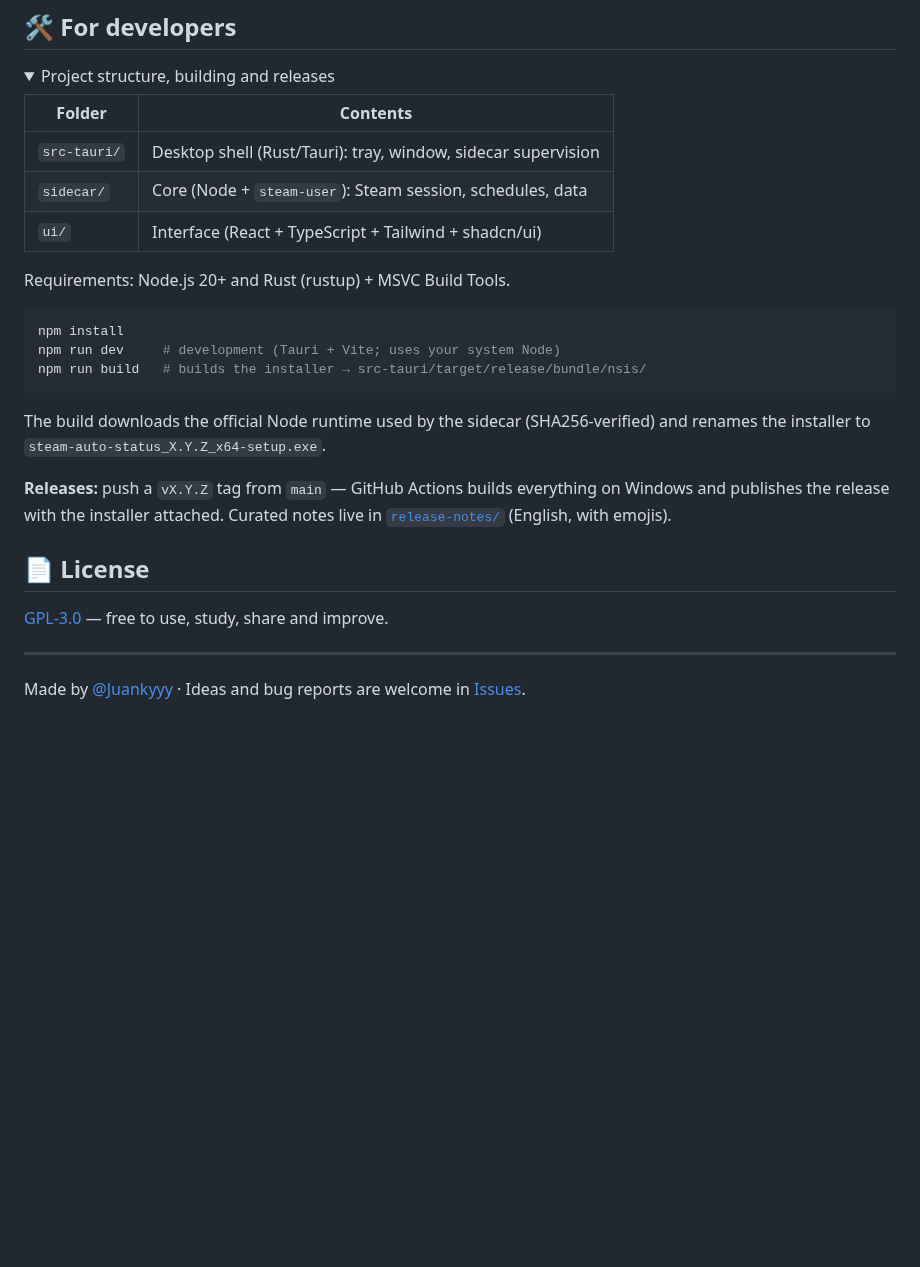
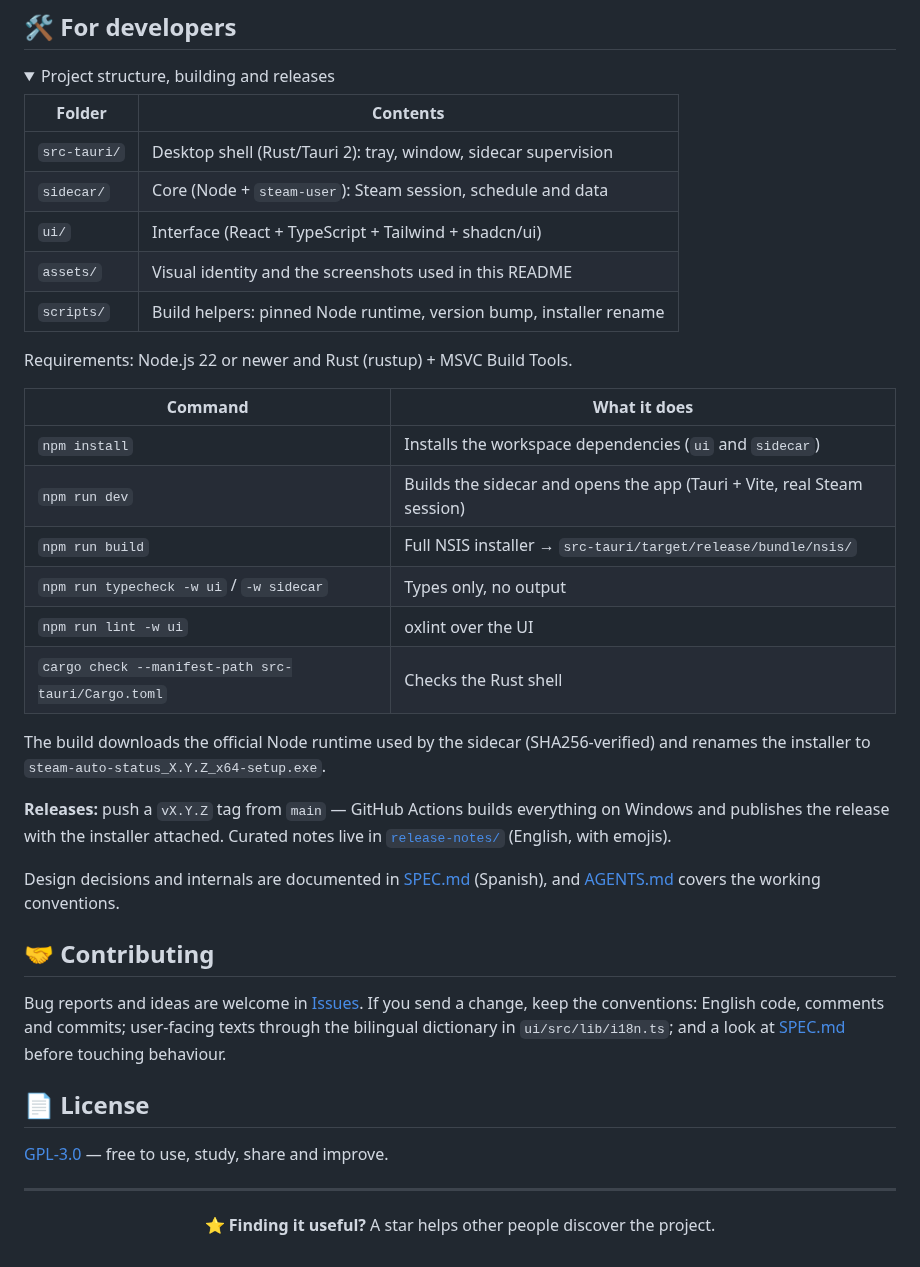
Before and after one commit to Juankyyy/steam-auto-status, a Markdown page: README.md, the part around one of its changes. Rendered like a GitHub page; folded sections open; blank space fills up the shorter version.

````diff
--- a/README.md
+++ b/README.md
@@ -124,17 +196,22 @@ tooltip and notifications). On first run the app follows your Windows language.
 
 | Folder | Contents |
 |---|---|
-| `src-tauri/` | Desktop shell (Rust/Tauri): tray, window, sidecar supervision |
-| `sidecar/` | Core (Node + `steam-user`): Steam session, schedules, data |
+| `src-tauri/` | Desktop shell (Rust/Tauri 2): tray, window, sidecar supervision |
+| `sidecar/` | Core (Node + `steam-user`): Steam session, schedule and data |
 | `ui/` | Interface (React + TypeScript + Tailwind + shadcn/ui) |
+| `assets/` | Visual identity and the screenshots used in this README |
+| `scripts/` | Build helpers: pinned Node runtime, version bump, installer rename |
 
-Requirements: Node.js 20+ and Rust (rustup) + MSVC Build Tools.
+Requirements: Node.js 22 or newer and Rust (rustup) + MSVC Build Tools.
 
-```sh
-npm install
-npm run dev     # development (Tauri + Vite; uses your system Node)
-npm run build   # builds the installer → src-tauri/target/release/bundle/nsis/
-```
+| Command | What it does |
+|---|---|
+| `npm install` | Installs the workspace dependencies (`ui` and `sidecar`) |
+| `npm run dev` | Builds the sidecar and opens the app (Tauri + Vite, real Steam session) |
+| `npm run build` | Full NSIS installer → `src-tauri/target/release/bundle/nsis/` |
+| `npm run typecheck -w ui` / `-w sidecar` | Types only, no output |
+| `npm run lint -w ui` | oxlint over the UI |
+| `cargo check --manifest-path src-tauri/Cargo.toml` | Checks the Rust shell |
 
 The build downloads the official Node runtime used by the sidecar (SHA256-verified) and
 renames the installer to `steam-auto-status_X.Y.Z_x64-setup.exe`.
@@ -143,7 +220,18 @@ renames the installer to `steam-auto-status_X.Y.Z_x64-setup.exe`.
 and publishes the release with the installer attached. Curated notes live in
 [`release-notes/`](release-notes/) (English, with emojis).
 
+Design decisions and internals are documented in [SPEC.md](SPEC.md) (Spanish), and
+[AGENTS.md](AGENTS.md) covers the working conventions.
+
 </details>
+
+## 🤝 Contributing
+
+Bug reports and ideas are welcome in
+[Issues](https://github.com/Juankyyy/steam-auto-status/issues). If you send a change, keep
+the conventions: English code, comments and commits; user-facing texts through the bilingual
+dictionary in `ui/src/lib/i18n.ts`; and a look at [SPEC.md](SPEC.md) before touching
+behaviour.
 
 ## 📄 License
 
@@ -151,5 +239,4 @@ and publishes the release with the installer attached. Curated notes live in
 
 ---
 
-Made by [@Juankyyy](https://github.com/Juankyyy) · Ideas and bug reports are welcome in
-[Issues](https://github.com/Juankyyy/steam-auto-status/issues).
+<p align="center">⭐ <strong>Finding it useful?</strong> A star helps other people discover the project.</p>
````
Also changed, not shown: other parts of README.md (+130 -58 lines), assets/screenshots/dashboard.png (added), assets/screenshots/overview.png (added), assets/screenshots/settings-app.png (added), assets/screenshots/settings-schedule.png (added).
